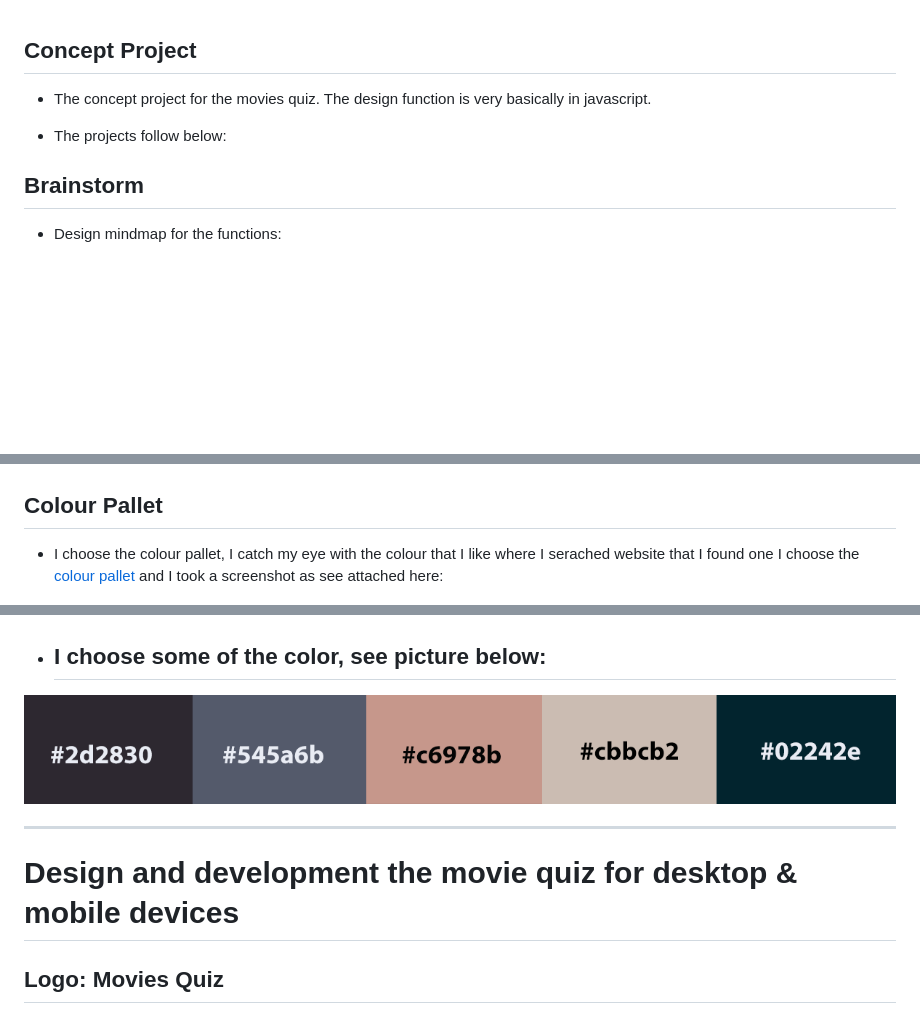
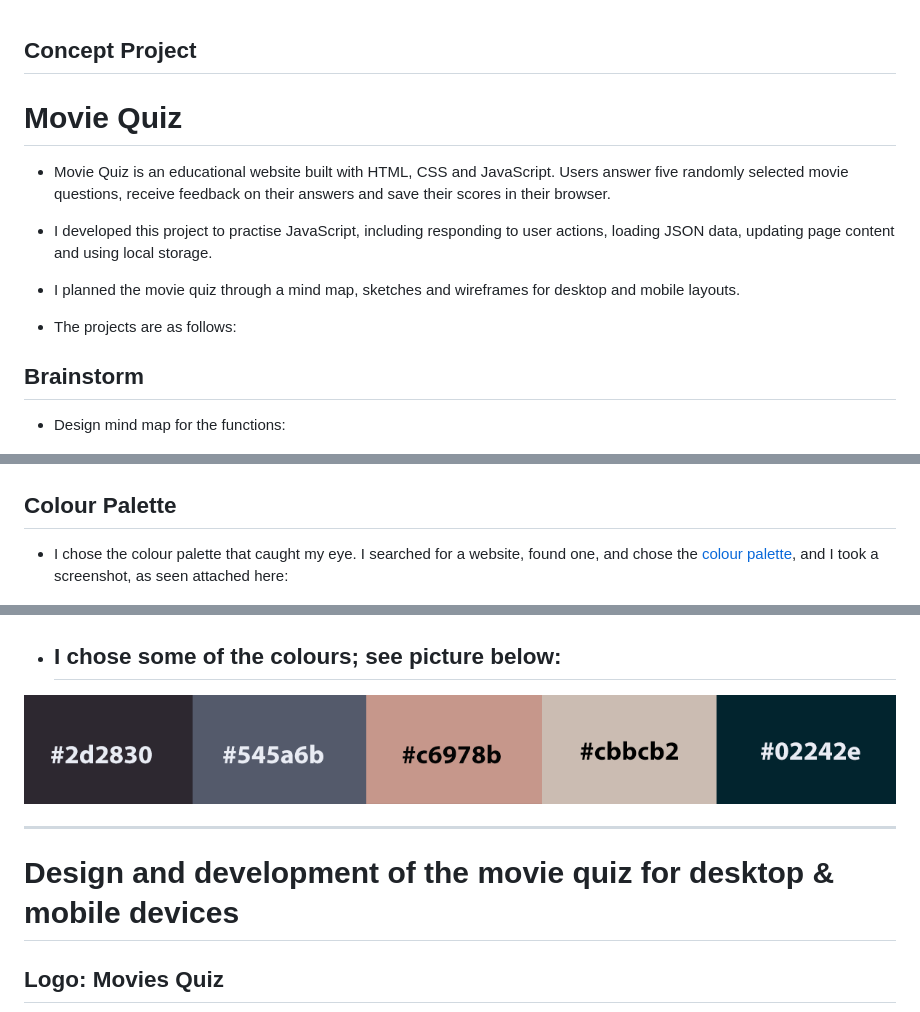
Before and after one commit to RQISL/portfolio-project-2-robert-quinlan, a Markdown page: README.md, 3 parts joined by grey strips. Drawn GitHub-style; blank space fills up the shorter version.

```diff
--- a/README.md
+++ b/README.md
@@ -1,11 +1,17 @@
 ## Concept Project
 
-* The concept project for the movies quiz. The design function is very basically in javascript.
+# Movie Quiz
 
-- The projects follow below:
+* Movie Quiz is an educational website built with HTML, CSS and JavaScript. Users answer five randomly selected movie questions, receive feedback on their answers and save their scores in their browser.
+
+* I developed this project to practise JavaScript, including responding to user actions, loading JSON data, updating page content and using local storage.
+
+* I planned the movie quiz through a mind map, sketches and wireframes for desktop and mobile layouts.
+
+- The projects are as follows:
 
 ## Brainstorm
-* Design mindmap for the functions:
+* Design mind map for the functions:
 
 ![](assets/Image-for-ReadMe/MindMap.png)
 
@@ -23,17 +29,17 @@
 * ## Mobile
 ![](assets/Image-for-ReadMe/WireframeMobile.png)
 
-## Colour Pallet
+## Colour Palette
 
-* I choose the colour pallet, I catch my eye with the colour that I like where I serached website that I found one I choose the [colour pallet](https://www.letseatcake.com/color-palettes-from-films/) and I took a screenshot as see attached here:
+* I chose the colour palette that caught my eye. I searched for a website, found one, and chose the [colour palette](https://www.letseatcake.com/color-palettes-from-films/), and I took a screenshot, as seen attached here:
 
 ![](assets/Image-for-ReadMe/ColourPallet.png)
 
-* ## I choose some of the color, see picture below:
+* ## I chose some of the colours; see picture below:
 ![](assets/Image-for-ReadMe/ChooseColor.png)
 
 -------------------------------------------------------------------------------------------------------
-# Design and development the movie quiz for desktop & mobile devices
+# Design and development of the movie quiz for desktop & mobile devices
 
 ## Logo: Movies Quiz
 
```
Also changed, not shown: other parts of README.md (+38 -34 lines).
